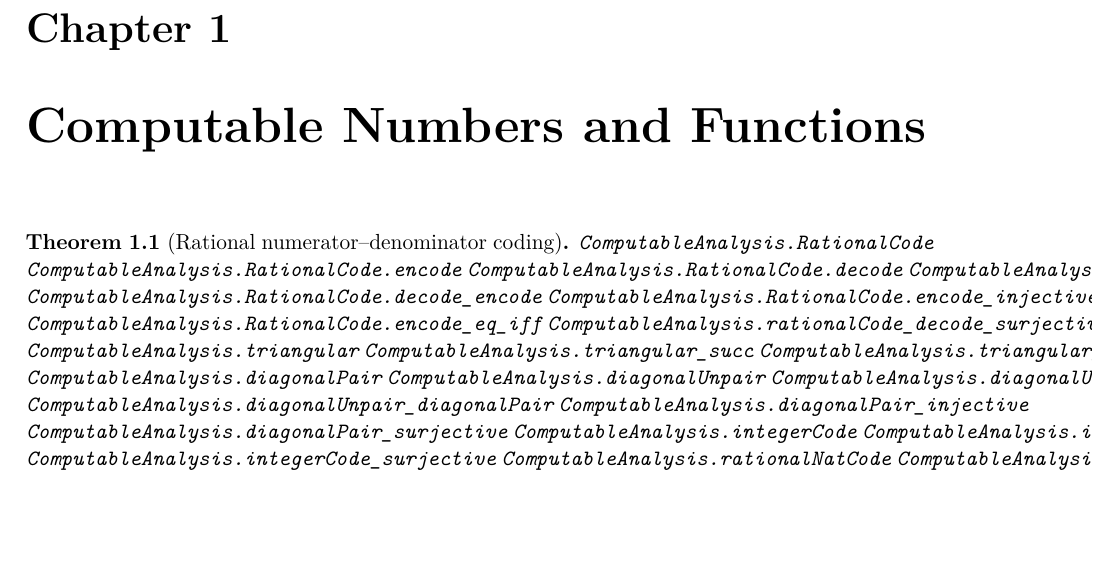
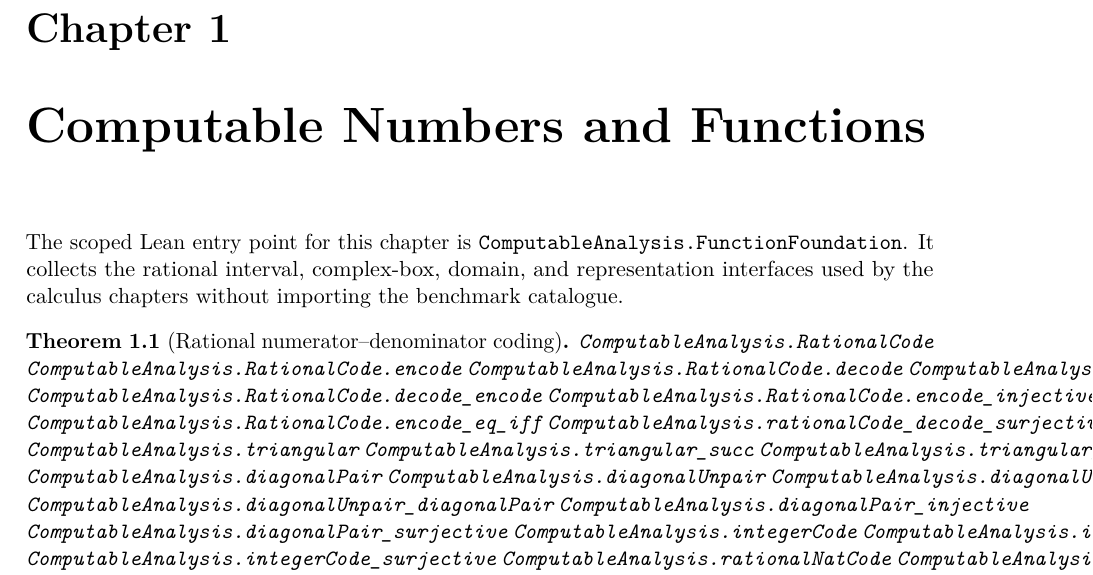
Before and after one commit to liuyao12/computable-analysis, a LaTeX thesis (blueprint/src/web.tex, which reads blueprint/src/01-foundations.tex): part of page 10 of 94, cut so that both start at the same text, the shorter picture padded with empty space. Compiled offline with pdfLaTeX.

Commit message:
Add scoped function foundation entry point

```diff
--- a/blueprint/src/01-foundations.tex
+++ b/blueprint/src/01-foundations.tex
@@ -1,4 +1,9 @@
 \chapter{Computable Numbers and Functions}\label{ch:foundations}
+
+The scoped Lean entry point for this chapter is
+\texttt{ComputableAnalysis.FunctionFoundation}.  It collects the rational
+interval, complex-box, domain, and representation interfaces used by the
+calculus chapters without importing the benchmark catalogue.
 
 \begin{theorem}[Rational numerator--denominator coding]
 \label{thm:rational-code-surjection}
```
Also changed, not shown: 1 other file.
